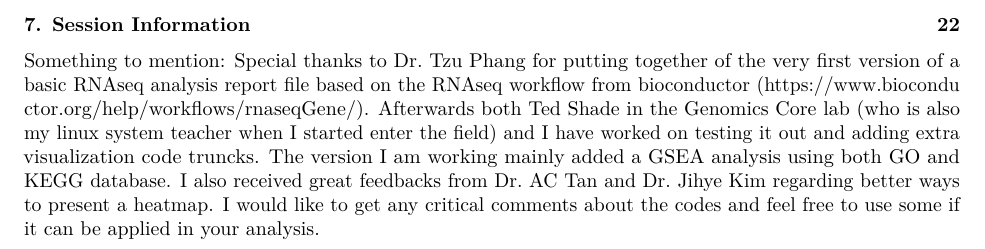
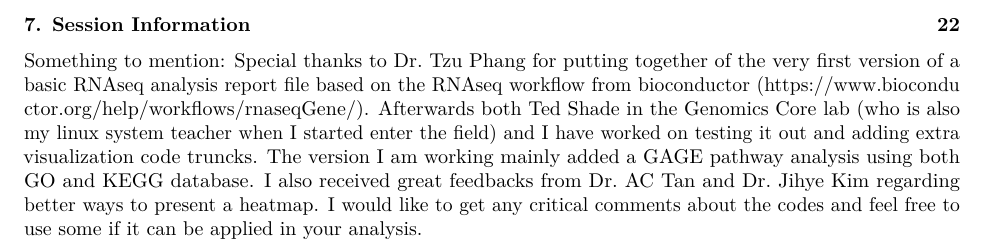
Before and after one commit to WenhuaRen/BulkRNAseq, an R Markdown document (RNASeq_6_hg38.Rmd): part of page 2 of 22, cut so that both start at the same text. Rendered offline with R 4.5, knitr and Pandoc, then LaTeX, with nearby package versions; some code elsewhere in the file could not run offline.

Commit message:
rmd file

````diff
--- a/RNASeq_6_hg38.Rmd
+++ b/RNASeq_6_hg38.Rmd
@@ -18,7 +18,7 @@ output:
  knitr::opts_chunk$set(echo = FALSE, warning = FALSE, message = FALSE, fig.width = 12, fig.height = 8, fig.path = 'figs/', tidy = TRUE, cache=TRUE, results='markup')
 ```
 
-Something to mention: Special thanks to Dr. Tzu Phang for putting together of the very first version of a basic RNAseq analysis report file based on the RNAseq workflow from bioconductor (https://www.bioconductor.org/help/workflows/rnaseqGene/). Afterwards both Ted Shade in the Genomics Core lab (who is also my linux system teacher when I started enter the field) and I have worked on testing it out and adding extra visualization code truncks. The version I am working mainly added a GSEA analysis using both GO and KEGG database. I also received great feedbacks from Dr. AC Tan and Dr. Jihye Kim regarding better ways to present a heatmap. I would like to get any critical comments about the codes and feel free to use some if it can be applied in your analysis.
+Something to mention: Special thanks to Dr. Tzu Phang for putting together of the very first version of a basic RNAseq analysis report file based on the RNAseq workflow from bioconductor (https://www.bioconductor.org/help/workflows/rnaseqGene/). Afterwards both Ted Shade in the Genomics Core lab (who is also my linux system teacher when I started enter the field) and I have worked on testing it out and adding extra visualization code truncks. The version I am working mainly added a GAGE pathway analysis using both GO and KEGG database. I also received great feedbacks from Dr. AC Tan and Dr. Jihye Kim regarding better ways to present a heatmap. I would like to get any critical comments about the codes and feel free to use some if it can be applied in your analysis.
 
 ```{r House_Keeping, cache=FALSE}
 setwd("/home/wenhua/Documents/RNAseqReport")
````
